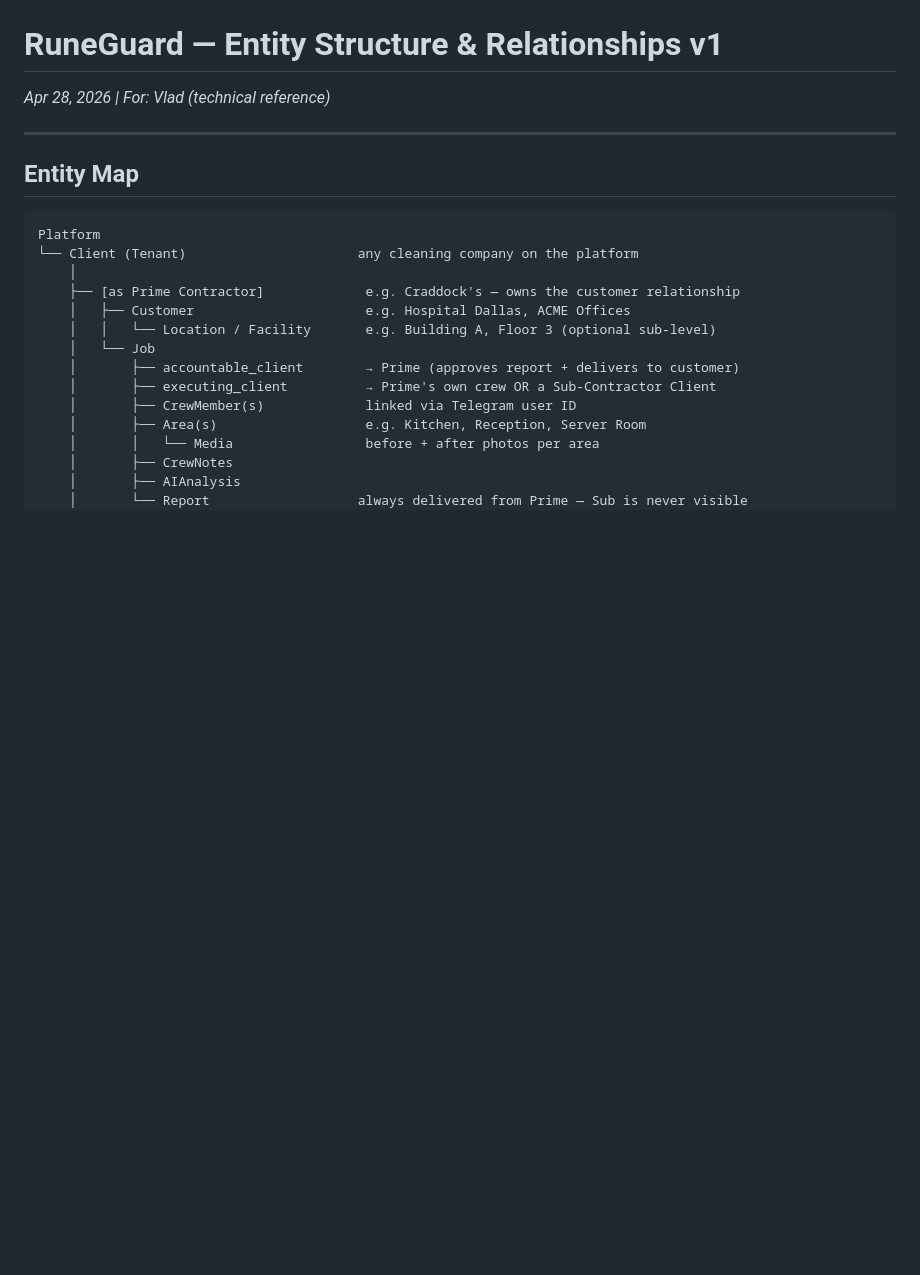
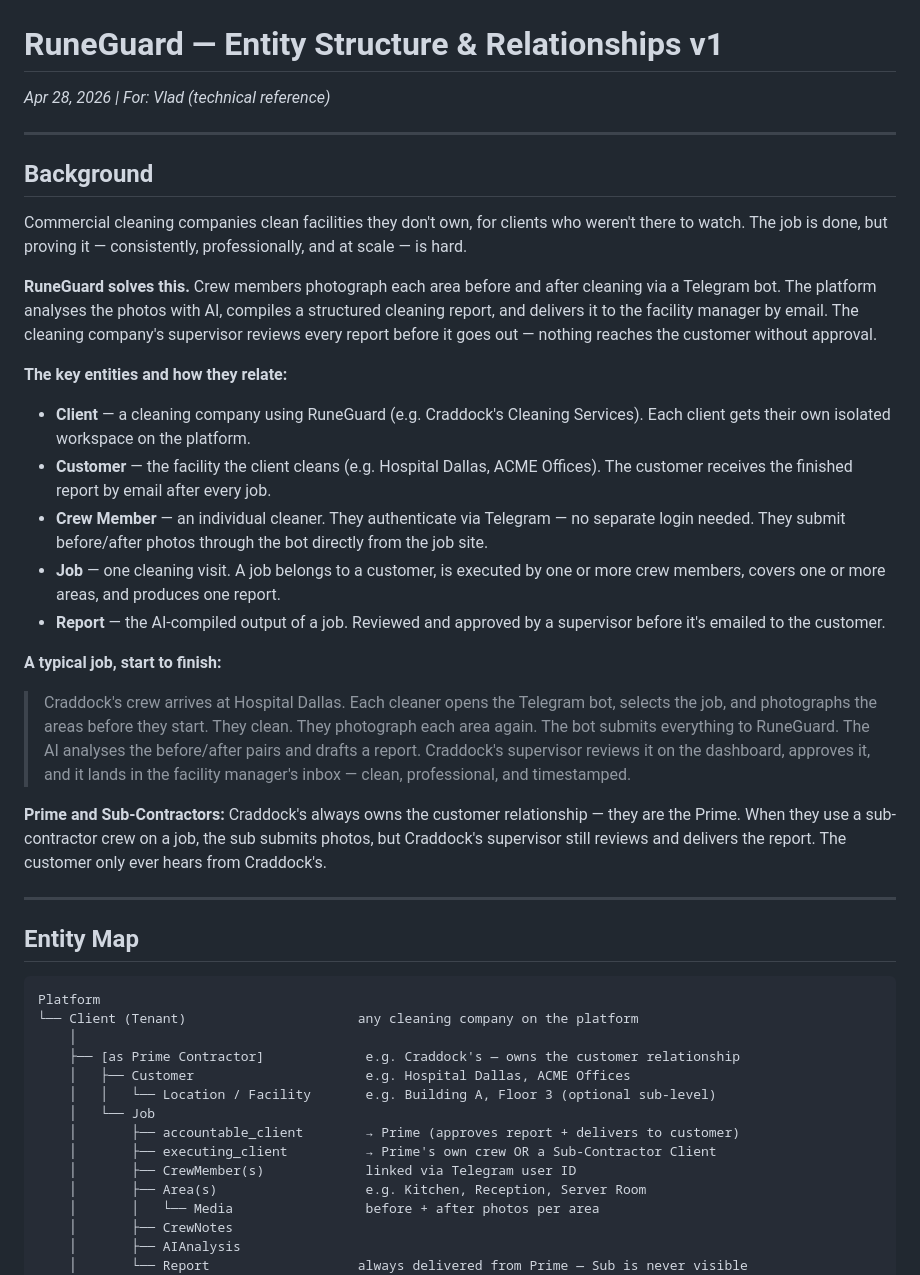
Before and after one commit to soren-hansen/runeguard-docs, a Markdown page: runeguard-structure-v1.md, the part around the change. Drawn GitHub-style; blank space fills up the shorter version.

Commit message:
Add Background section with entity intro and job story

```diff
--- a/runeguard-structure-v1.md
+++ b/runeguard-structure-v1.md
@@ -1,5 +1,27 @@
 # RuneGuard — Entity Structure & Relationships v1
 *Apr 28, 2026 | For: Vlad (technical reference)*
+
+---
+
+## Background
+
+Commercial cleaning companies clean facilities they don't own, for clients who weren't there to watch. The job is done, but proving it — consistently, professionally, and at scale — is hard.
+
+**RuneGuard solves this.** Crew members photograph each area before and after cleaning via a Telegram bot. The platform analyses the photos with AI, compiles a structured cleaning report, and delivers it to the facility manager by email. The cleaning company's supervisor reviews every report before it goes out — nothing reaches the customer without approval.
+
+**The key entities and how they relate:**
+
+- **Client** — a cleaning company using RuneGuard (e.g. Craddock's Cleaning Services). Each client gets their own isolated workspace on the platform.
+- **Customer** — the facility the client cleans (e.g. Hospital Dallas, ACME Offices). The customer receives the finished report by email after every job.
+- **Crew Member** — an individual cleaner. They authenticate via Telegram — no separate login needed. They submit before/after photos through the bot directly from the job site.
+- **Job** — one cleaning visit. A job belongs to a customer, is executed by one or more crew members, covers one or more areas, and produces one report.
+- **Report** — the AI-compiled output of a job. Reviewed and approved by a supervisor before it's emailed to the customer.
+
+**A typical job, start to finish:**
+> Craddock's crew arrives at Hospital Dallas. Each cleaner opens the Telegram bot, selects the job, and photographs the areas before they start. They clean. They photograph each area again. The bot submits everything to RuneGuard. The AI analyses the before/after pairs and drafts a report. Craddock's supervisor reviews it on the dashboard, approves it, and it lands in the facility manager's inbox — clean, professional, and timestamped.
+
+**Prime and Sub-Contractors:**
+Craddock's always owns the customer relationship — they are the Prime. When they use a sub-contractor crew on a job, the sub submits photos, but Craddock's supervisor still reviews and delivers the report. The customer only ever hears from Craddock's.
 
 ---
 
```
